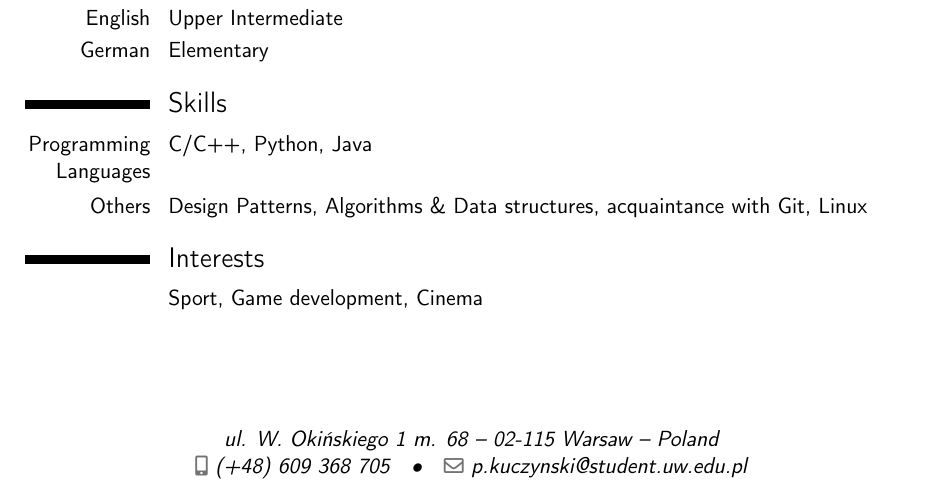
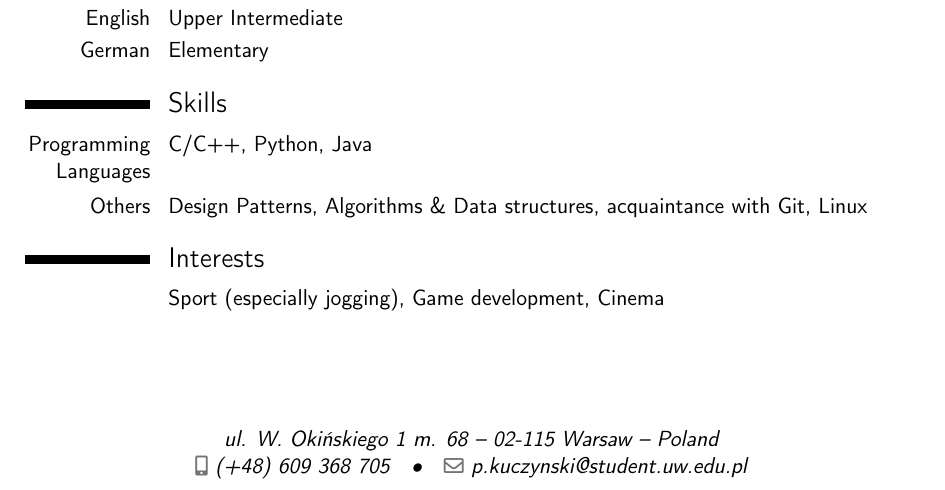
Before and after one commit to przxmek/cv, a LaTeX CV (CV.tex): part of the page, cut so that both start at the same text. Compiled offline with pdfLaTeX.

Commit message:
Interests/running update.

```diff
--- a/CV.tex
+++ b/CV.tex
@@ -65,7 +65,7 @@
 %\cvdoubleitem{category 3}{XXX, YYY, ZZZ}{category 6}{XXX, YYY, ZZZ}
 
 \section{Interests}
-\cvitem{}{Sport, Game development, Cinema}
+\cvitem{}{Sport (especially jogging), Game development, Cinema}
 %\cvitem{hobby 2}{Description}
 %\cvitem{hobby 3}{Description}
 \end{document}
```
